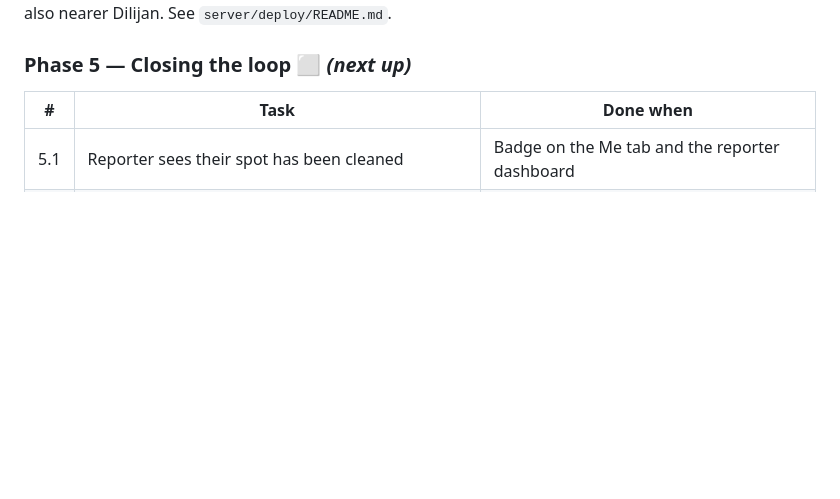
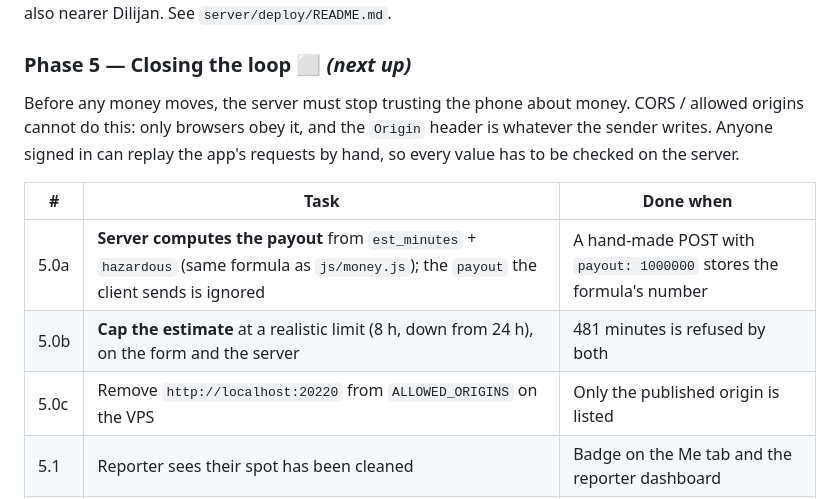
Before and after one commit to fedorshoshin/Dilijan-Business-Hackathon, a Markdown page: DESIGN.md, the part around the change. Drawn GitHub-style; blank space fills up the shorter version.

Commit message:
DESIGN.md: Phase 5 starts by making the server the authority on payouts

```diff
--- a/DESIGN.md
+++ b/DESIGN.md
@@ -519,8 +519,16 @@ to Europe, which is also nearer Dilijan. See `server/deploy/README.md`.
 
 ### Phase 5 — Closing the loop ⬜ *(next up)*
 
+Before any money moves, the server must stop trusting the phone about money.
+CORS / allowed origins cannot do this: only browsers obey it, and the `Origin`
+header is whatever the sender writes. Anyone signed in can replay the app's
+requests by hand, so every value has to be checked on the server.
+
 | # | Task | Done when |
 | --- | --- | --- |
+| 5.0a | **Server computes the payout** from `est_minutes` + `hazardous` (same formula as `js/money.js`); the `payout` the client sends is ignored | A hand-made POST with `payout: 1000000` stores the formula's number |
+| 5.0b | **Cap the estimate** at a realistic limit (8 h, down from 24 h), on the form and the server | 481 minutes is refused by both |
+| 5.0c | Remove `http://localhost:20220` from `ALLOWED_ORIGINS` on the VPS | Only the published origin is listed |
 | 5.1 | Reporter sees their spot has been cleaned | Badge on the Me tab and the reporter dashboard |
 | 5.2 | Confirm screen: before/after side by side, **rate cleanliness 1–5** | Rating stored on the report |
 | 5.3 | Confirmation triggers payout allocation (7.2) | `alloc` rows written; cleaner's earnings rise |
```
